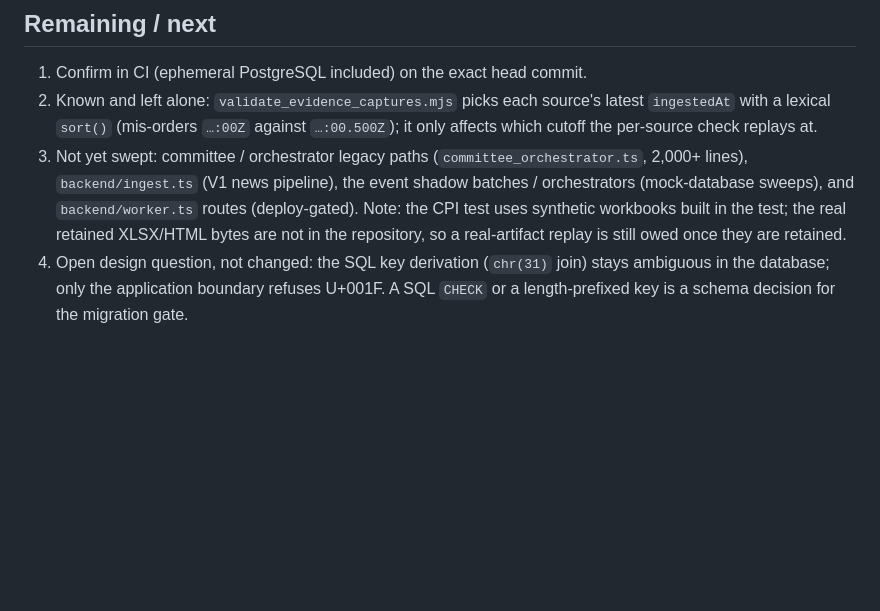
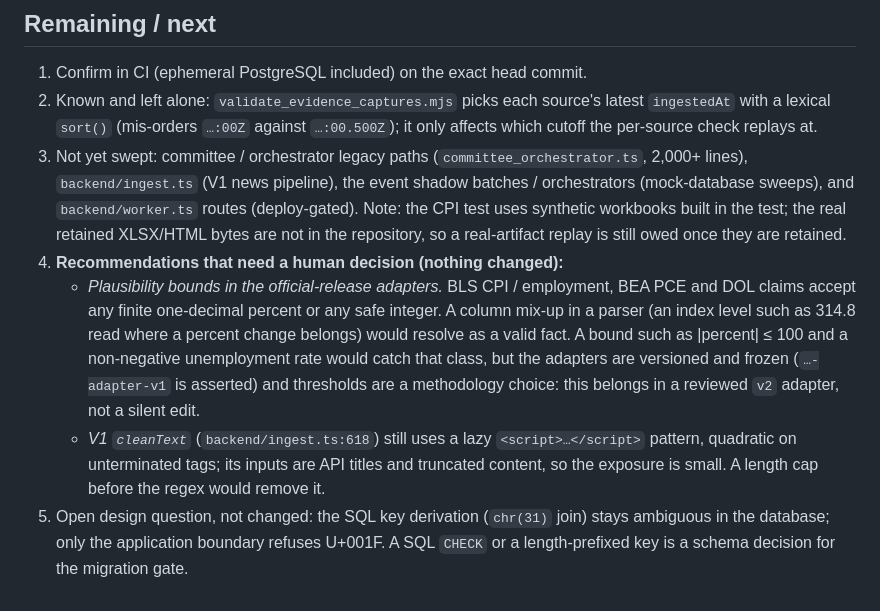
Before and after one commit to enzolivemater-jpg/Alpha-xau, a Markdown page: docs/XAU_V2_NIGHT_HANDOFF.md, the part around the change. GitHub-like rendering; blank space fills up the shorter version.

Commit message:
docs(handoff): recommendations that need a human decision
Co-Authored-By: Claude Sonnet 5.5 <noreply@anthropic.com>

```diff
--- a/docs/XAU_V2_NIGHT_HANDOFF.md
+++ b/docs/XAU_V2_NIGHT_HANDOFF.md
@@ -120,6 +120,17 @@ randomness, clock or I/O).
    (mock-database sweeps), and `backend/worker.ts` routes (deploy-gated). Note: the CPI
    test uses synthetic workbooks built in the test; the real retained XLSX/HTML bytes are
    not in the repository, so a real-artifact replay is still owed once they are retained.
-4. Open design question, not changed: the SQL key derivation (`chr(31)` join) stays
+4. **Recommendations that need a human decision (nothing changed):**
+   - *Plausibility bounds in the official-release adapters.* BLS CPI / employment, BEA PCE
+     and DOL claims accept any finite one-decimal percent or any safe integer. A column mix-up
+     in a parser (an index level such as 314.8 read where a percent change belongs) would
+     resolve as a valid fact. A bound such as |percent| ≤ 100 and a non-negative unemployment
+     rate would catch that class, but the adapters are versioned and frozen
+     (`…-adapter-v1` is asserted) and thresholds are a methodology choice: this belongs in a
+     reviewed `v2` adapter, not a silent edit.
+   - *V1 `cleanText`* (`backend/ingest.ts:618`) still uses a lazy `<script>…</script>` pattern,
+     quadratic on unterminated tags; its inputs are API titles and truncated content, so the
+     exposure is small. A length cap before the regex would remove it.
+5. Open design question, not changed: the SQL key derivation (`chr(31)` join) stays
    ambiguous in the database; only the application boundary refuses U+001F. A SQL
    `CHECK` or a length-prefixed key is a schema decision for the migration gate.
```
